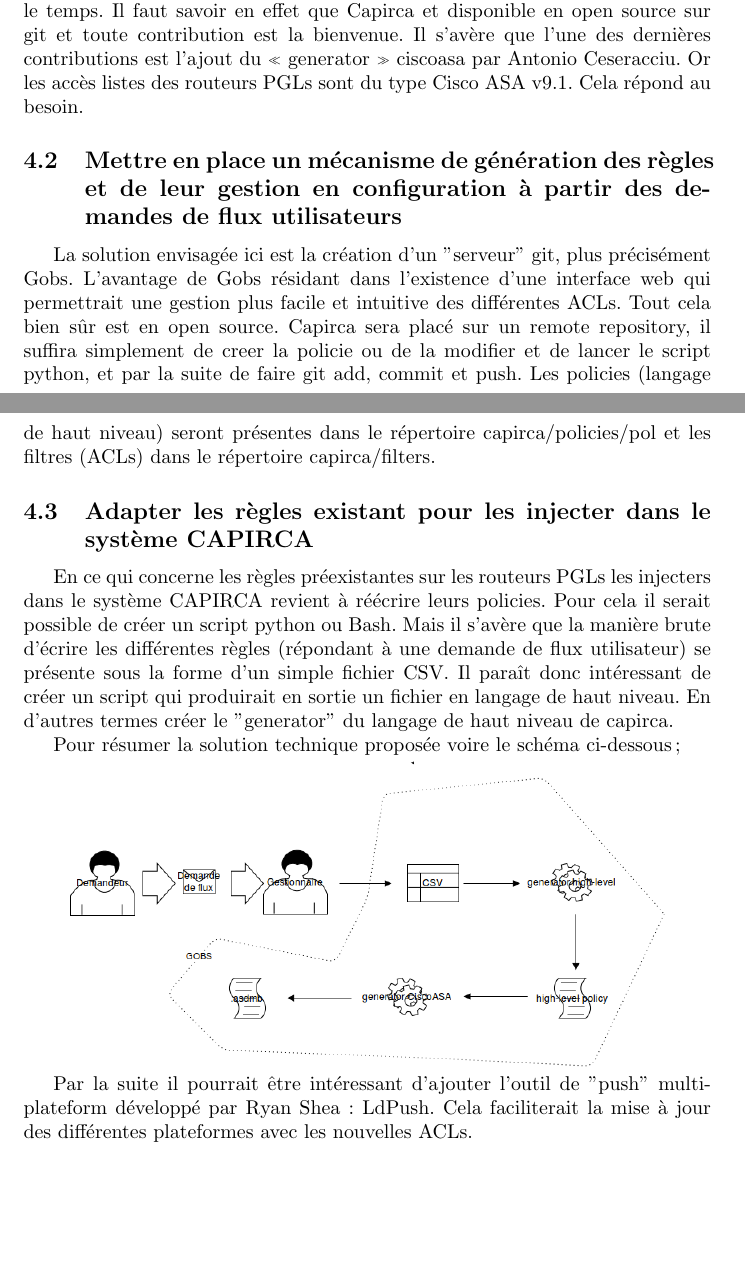
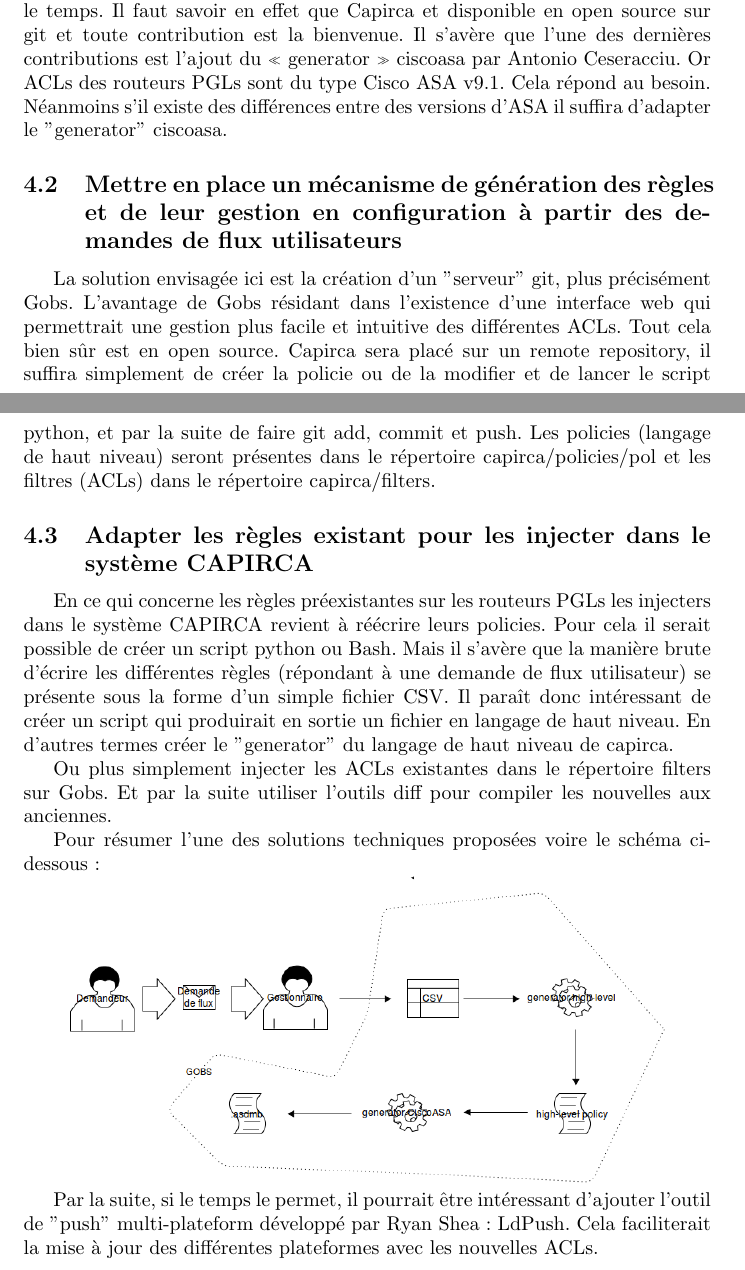
Before and after one commit to JuanPiron/juan, a LaTeX document (STB/stb.tex): two parts of pages 2 and 3 of 3, joined at a grey line, cut so that both start at the same text, the shorter picture padded with empty space. Compiled offline with pdfLaTeX.

Commit message:
commit de la version fina du stb

```diff
--- a/STB/main.tex
+++ b/STB/stb.tex
@@ -4,10 +4,9 @@
 \usepackage{graphicx}
 \usepackage{color}
 
-\title{STB : Amélioration de la gestion des demandes en flux des utilisateurs}
-
+\title{STB v1 : Amélioration de la gestion des demandes en flux des utilisateurs}
 \author{Juan PIRON}
-\date{08 June 2017}
+\date{09 June 2017}
 
 \begin{document}
 
@@ -38,21 +37,23 @@ Capirca simplifie le développement et la maintenance des filtres réseaux large
 \maketitle
 \subsection{Adapter Capirca pour la génération d’accès-list Cisco ASA}
 
-Capirca et constitué de plusieurs "generator", il y a du Cisco, de l’iptables etc. Après des aports de diverses sources Capirca n’a fait que s’enrichir avec le temps. Il faut savoir en effet que Capirca et disponible en open source sur git et toute contribution est la bienvenue. Il s’avère que l’une des dernières contributions est l’ajout du « generator » ciscoasa par Antonio Ceseracciu. Or les accès listes des routeurs PGLs sont du type Cisco ASA v9.1. Cela répond au besoin.
+Capirca et constitué de plusieurs "generator", il y a du Cisco, de l’iptables etc. Après des aports de diverses sources Capirca n’a fait que s’enrichir avec le temps. Il faut savoir en effet que Capirca et disponible en open source sur git et toute contribution est la bienvenue. Il s’avère que l’une des dernières contributions est l’ajout du « generator » ciscoasa par Antonio Ceseracciu. Or ACLs des routeurs PGLs sont du type Cisco ASA v9.1. Cela répond au besoin. Néanmoins s'il existe des différences entre des versions d'ASA il suffira d'adapter le "generator" ciscoasa.
 
 \maketitle
 \subsection{Mettre en place un mécanisme de génération des règles et de leur gestion en configuration à partir des demandes de flux utilisateurs}
 
-La solution envisagée ici est la création d’un "serveur" git, plus précisément Gobs. L’avantage de Gobs résidant dans l’existence d’une interface web qui permettrait une gestion plus facile et intuitive des différentes ACLs. Tout cela bien sûr est en open source. Capirca sera placé sur un remote repository, il suffira simplement de creer la policie ou de la modifier et de lancer le script python, et par la suite de faire git add, commit et push. Les policies (langage de haut niveau) seront présentes dans le répertoire capirca/policies/pol et les filtres (ACLs) dans le répertoire capirca/filters.
+La solution envisagée ici est la création d’un "serveur" git, plus précisément Gobs. L’avantage de Gobs résidant dans l’existence d’une interface web qui permettrait une gestion plus facile et intuitive des différentes ACLs. Tout cela bien sûr est en open source. Capirca sera placé sur un remote repository, il suffira simplement de créer la policie ou de la modifier et de lancer le script python, et par la suite de faire git add, commit et push. Les policies (langage de haut niveau) seront présentes dans le répertoire capirca/policies/pol et les filtres (ACLs) dans le répertoire capirca/filters.
 
 \maketitle
 \subsection{Adapter les règles existant pour les injecter dans le système CAPIRCA}
 
 En ce qui concerne les règles préexistantes sur les routeurs PGLs les injecters dans le système CAPIRCA revient à réécrire leurs policies. Pour cela il serait possible de créer un script python ou Bash. Mais il s’avère que la manière brute d’écrire les différentes règles (répondant à une demande de flux utilisateur) se présente sous la forme d’un simple fichier CSV. Il paraît donc intéressant de créer un script qui produirait en sortie un fichier en langage de haut niveau. En d’autres termes créer le "generator" du langage de haut niveau de capirca.
 
-Pour résumer la solution technique proposée voire le schéma ci-dessous ;
+Ou plus simplement injecter les ACLs existantes dans le répertoire filters sur Gobs. Et par la suite utiliser l'outils diff pour compiler les nouvelles aux anciennes.
+
+Pour résumer l'une des solutions techniques proposées voire le schéma ci-dessous :
 
 \centerline{\includegraphics[scale=0.4]{spec.png}}
 
-Par la suite il pourrait être intéressant d'ajouter l'outil de "push" multi-plateform développé par Ryan Shea : LdPush. Cela faciliterait la mise à jour des différentes plateformes avec les nouvelles ACLs.
+Par la suite, si le temps le permet, il pourrait être intéressant d'ajouter l'outil de "push" multi-plateform développé par Ryan Shea : LdPush. Cela faciliterait la mise à jour des différentes plateformes avec les nouvelles ACLs.
 \end{document}
```
Also changed, not shown: STB/main.pdf (deleted), STB/stb.pdf (added), STB/stb.tex (8 more changed lines), 4 other files.
